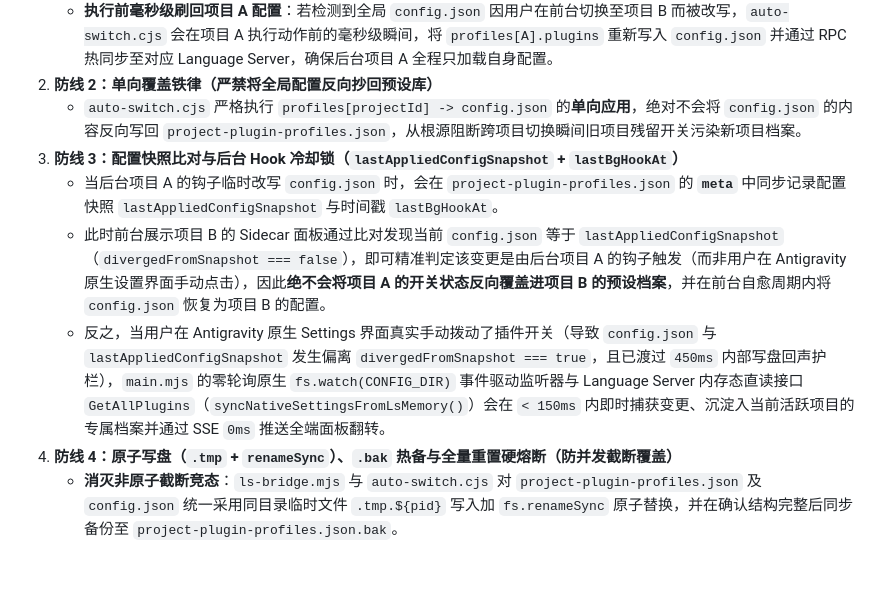
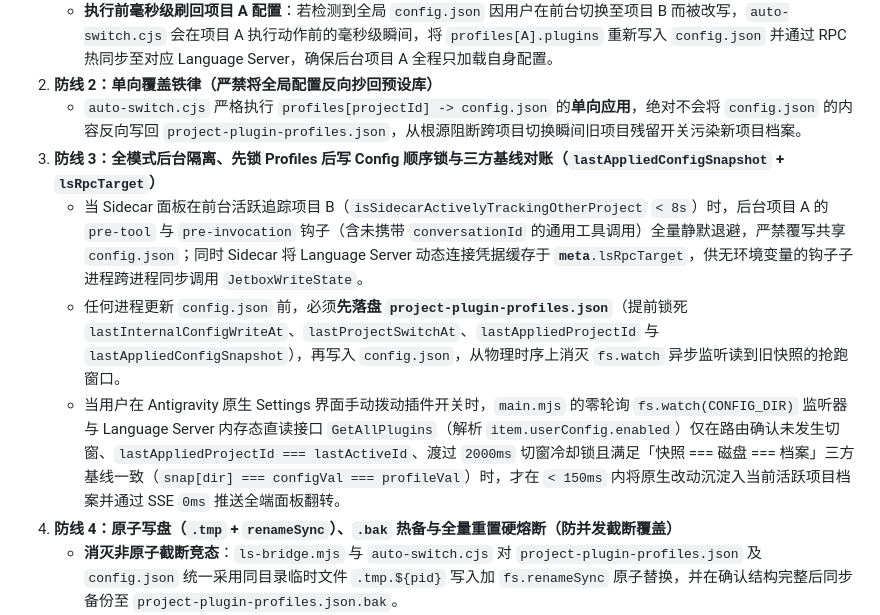
Before and after one commit to ToruOlenyeva/antigravity-plugin-switcher, a Markdown page: docs/ARCHITECTURE.md, the part around the change. Rendered like a GitHub page; blank space fills up the shorter version.

```diff
--- a/docs/ARCHITECTURE.md
+++ b/docs/ARCHITECTURE.md
@@ -101,10 +101,10 @@ Sidecar 优先通过 Antigravity 宿主暴露的标准 Chromium 调试接口直
    - <b>执行前毫秒级刷回项目 A 配置</b>：若检测到全局 <code>config.json</code> 因用户在前台切换至项目 B 而被改写，<code>auto-switch.cjs</code> 会在项目 A 执行动作前的毫秒级瞬间，将 <code>profiles[A].plugins</code> 重新写入 <code>config.json</code> 并通过 RPC 热同步至对应 Language Server，确保后台项目 A 全程只加载自身配置。
 2. <b>防线 2：单向覆盖铁律（严禁将全局配置反向抄回预设库）</b>
    - <code>auto-switch.cjs</code> 严格执行 <code>profiles[projectId] -> config.json</code> 的<b>单向应用</b>，绝对不会将 <code>config.json</code> 的内容反向写回 <code>project-plugin-profiles.json</code>，从根源阻断跨项目切换瞬间旧项目残留开关污染新项目档案。
-3. <b>防线 3：配置快照比对与后台 Hook 冷却锁（<code>lastAppliedConfigSnapshot</code> + <code>lastBgHookAt</code>）</b>
-   - 当后台项目 A 的钩子临时改写 <code>config.json</code> 时，会在 <code>project-plugin-profiles.json</code> 的 <code>__meta__</code> 中同步记录配置快照 <code>lastAppliedConfigSnapshot</code> 与时间戳 <code>lastBgHookAt</code>。
-   - 此时前台展示项目 B 的 Sidecar 面板通过比对发现当前 <code>config.json</code> 等于 <code>lastAppliedConfigSnapshot</code>（<code>divergedFromSnapshot === false</code>），即可精准判定该变更是由后台项目 A 的钩子触发（而非用户在 Antigravity 原生设置界面手动点击），因此<b>绝不会将项目 A 的开关状态反向覆盖进项目 B 的预设档案</b>，并在前台自愈周期内将 <code>config.json</code> 恢复为项目 B 的配置。
-   - 反之，当用户在 Antigravity 原生 Settings 界面真实手动拨动了插件开关（导致 <code>config.json</code> 与 <code>lastAppliedConfigSnapshot</code> 发生偏离 <code>divergedFromSnapshot === true</code>，且已渡过 <code>450ms</code> 内部写盘回声护栏），<code>main.mjs</code> 的零轮询原生 <code>fs.watch(CONFIG_DIR)</code> 事件驱动监听器与 Language Server 内存态直读接口 <code>GetAllPlugins</code>（<code>syncNativeSettingsFromLsMemory()</code>）会在 <code>&lt; 150ms</code> 内即时捕获变更、沉淀入当前活跃项目的专属档案并通过 SSE <code>0ms</code> 推送全端面板翻转。
+3. <b>防线 3：全模式后台隔离、先锁 Profiles 后写 Config 顺序锁与三方基线对账（<code>lastAppliedConfigSnapshot</code> + <code>lsRpcTarget</code>）</b>
+   - 当 Sidecar 面板在前台活跃追踪项目 B（<code>isSidecarActivelyTrackingOtherProject</code> <code>&lt; 8s</code>）时，后台项目 A 的 <code>pre-tool</code> 与 <code>pre-invocation</code> 钩子（含未携带 <code>conversationId</code> 的通用工具调用）全量静默退避，严禁覆写共享 <code>config.json</code>；同时 Sidecar 将 Language Server 动态连接凭据缓存于 <code>__meta__.lsRpcTarget</code>，供无环境变量的钩子子进程跨进程同步调用 <code>JetboxWriteState</code>。
+   - 任何进程更新 <code>config.json</code> 前，必须<b>先落盘 <code>project-plugin-profiles.json</code></b>（提前锁死 <code>lastInternalConfigWriteAt</code>、<code>lastProjectSwitchAt</code>、<code>lastAppliedProjectId</code> 与 <code>lastAppliedConfigSnapshot</code>），再写入 <code>config.json</code>，从物理时序上消灭 <code>fs.watch</code> 异步监听读到旧快照的抢跑窗口。
+   - 当用户在 Antigravity 原生 Settings 界面手动拨动插件开关时，<code>main.mjs</code> 的零轮询 <code>fs.watch(CONFIG_DIR)</code> 监听器与 Language Server 内存态直读接口 <code>GetAllPlugins</code>（解析 <code>item.userConfig.enabled</code>）仅在路由确认未发生切窗、<code>lastAppliedProjectId === lastActiveId</code>、渡过 <code>2000ms</code> 切窗冷却锁且满足「快照 === 磁盘 === 档案」三方基线一致（<code>snap[dir] === configVal === profileVal</code>）时，才在 <code>&lt; 150ms</code> 内将原生改动沉淀入当前活跃项目档案并通过 SSE <code>0ms</code> 推送全端面板翻转。
 4. <b>防线 4：原子写盘（<code>.tmp</code> + <code>renameSync</code>）、<code>.bak</code> 热备与全量重置硬熔断（防并发截断覆盖）</b>
    - <b>消灭非原子截断竞态</b>：<code>ls-bridge.mjs</code> 与 <code>auto-switch.cjs</code> 对 <code>project-plugin-profiles.json</code> 及 <code>config.json</code> 统一采用同目录临时文件 <code>.tmp.${pid}</code> 写入加 <code>fs.renameSync</code> 原子替换，并在确认结构完整后同步备份至 <code>project-plugin-profiles.json.bak</code>。
    - <b>三级容错读取与写盘熔断</b>：<code>readJsonSafe</code> / <code>readJsonRobust</code> 内置 3 次瞬态重试、进程内 <code>lastValidJsonCache</code> 缓存与 <code>.bak</code> 自动回退，确保已存在的配置档案绝不因并发读取返回空对象 <code>{}</code>；同时在 <code>getSystemState()</code> 与 <code>writeJsonSafe()</code> 设立全量重置熔断器（<code>allowProfilesDiskWrite</code>），一旦检测到已有配置档案缺失 <code>__default__</code> 或 UUID 项目数骤降为 0，立即拒绝写盘，彻底根绝当前活跃项目配置意外覆盖默认配置与全量独立档案。
```
Also changed, not shown: docs/ARCHITECTURE.en.md (+4 -4 lines).
